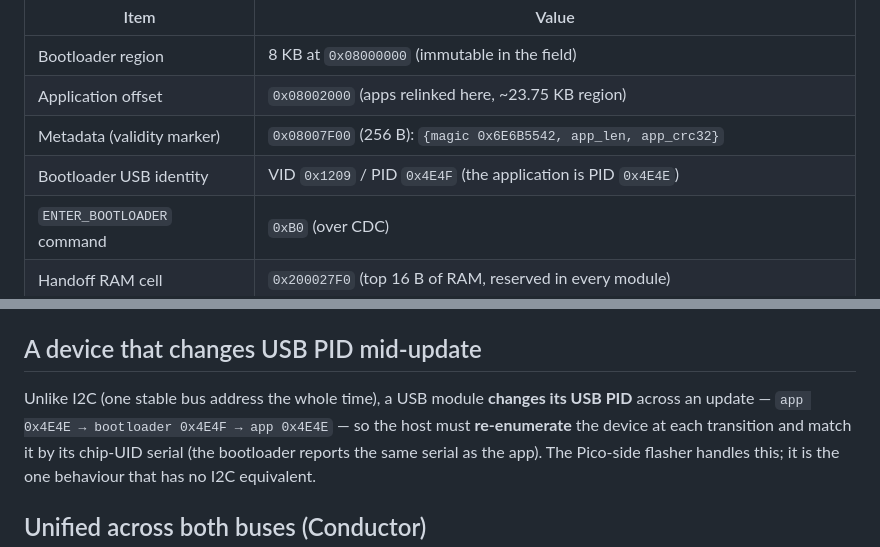
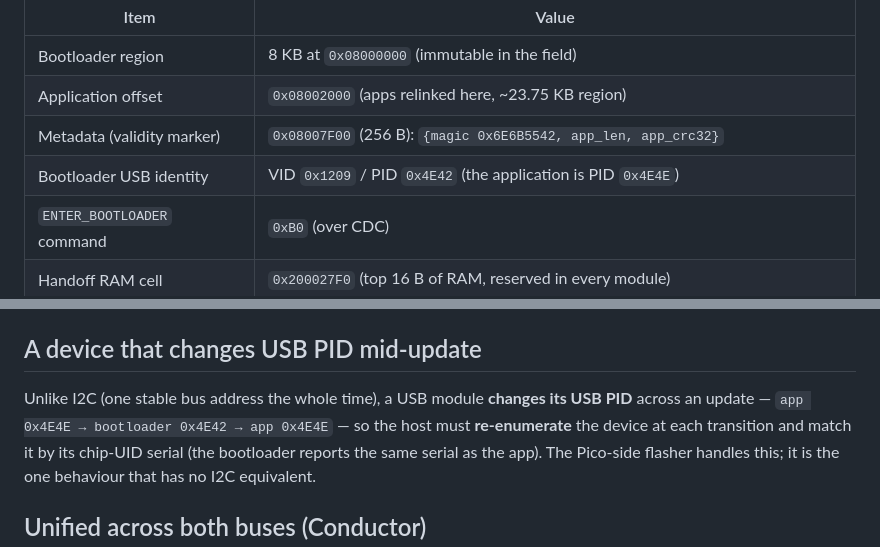
Before and after one commit to buildwithnoknok/Ecosystem, a Markdown page: software/firmware-update-usb.md, 2 parts joined by grey strips. GitHub-like rendering.

Commit message:
firmware-update-usb: bootloader PID 0x4E4F -> 0x4E42 (NB, pid.codes-allocated) Co-Authored-By: Claude Opus 4.8 <noreply@anthropic.com>

```diff
--- a/software/firmware-update-usb.md
+++ b/software/firmware-update-usb.md
@@ -37,7 +37,7 @@ These are fixed across the USB modules — every CH32V203 module honours them:
 | Bootloader region | 8 KB at `0x08000000` (immutable in the field) |
 | Application offset | `0x08002000` (apps relinked here, ~23.75 KB region) |
 | Metadata (validity marker) | `0x08007F00` (256 B): `{magic 0x6E6B5542, app_len, app_crc32}` |
-| Bootloader USB identity | VID `0x1209` / PID `0x4E4F` (the application is PID `0x4E4E`) |
+| Bootloader USB identity | VID `0x1209` / PID `0x4E42` (the application is PID `0x4E4E`) |
 | `ENTER_BOOTLOADER` command | `0xB0` (over CDC) |
 | Handoff RAM cell | `0x200027F0` (top 16 B of RAM, reserved in every module) |
 | CRC32 | zlib (polynomial `0xEDB88320`) |
@@ -51,7 +51,7 @@ payload. (This is the USB analogue of the I2C `0x1000` relink rule.)
 ## A device that changes USB PID mid-update
 
 Unlike I2C (one stable bus address the whole time), a USB module **changes its USB PID**
-across an update — `app 0x4E4E → bootloader 0x4E4F → app 0x4E4E` — so the host must
+across an update — `app 0x4E4E → bootloader 0x4E42 → app 0x4E4E` — so the host must
 **re-enumerate** the device at each transition and match it by its chip-UID serial (the
 bootloader reports the same serial as the app). The Pico-side flasher handles this; it
 is the one behaviour that has no I2C equivalent.
```
